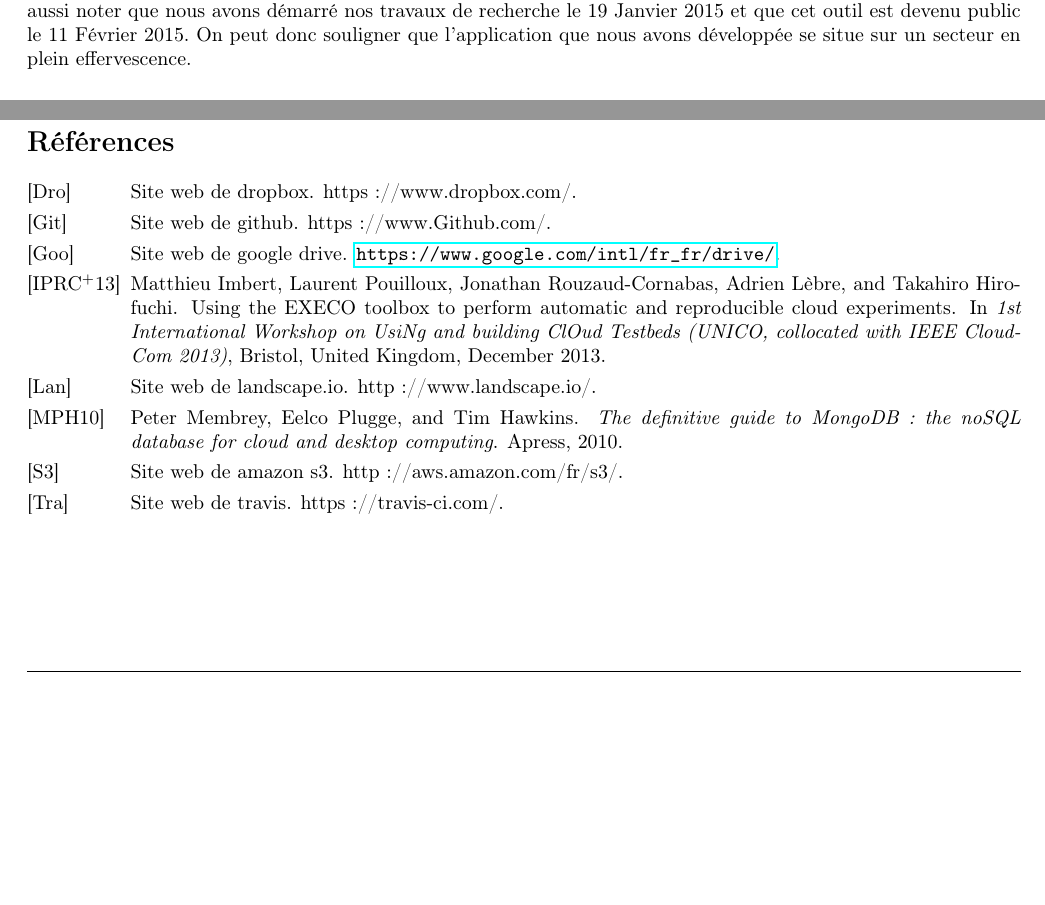
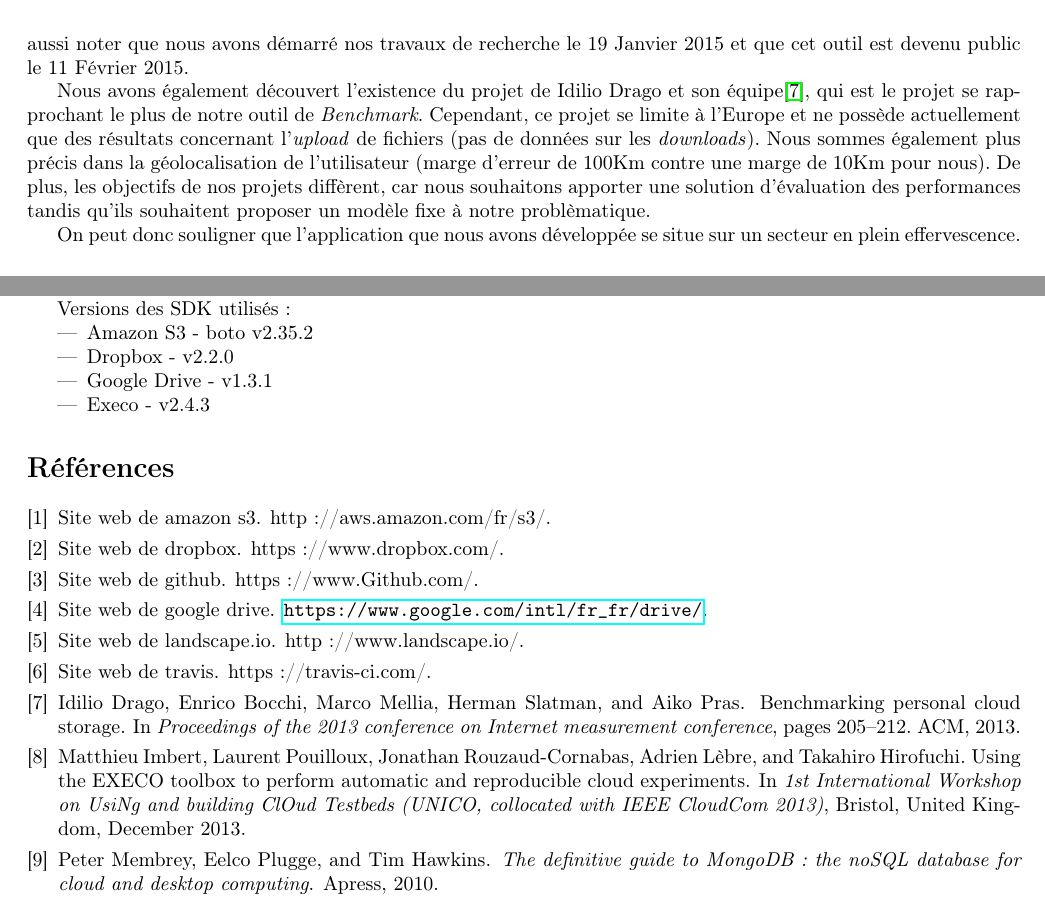
Before and after one commit to hyptos/kyd, a LaTeX paper (docs/main.tex): two parts of pages 4 and 9 of 11 before the commit and two parts of pages 4 and 11 of 12 after it, joined at a grey line, cut so that both start at the same text, the shorter picture padded with empty space. Compiled offline with pdfLaTeX.

Commit message:
Fin du rapport bis

```diff
--- a/docs/main.tex
+++ b/docs/main.tex
@@ -225,7 +220,18 @@ serveurs virtuels privés). Ce projet ne peut pas atteindre les
 hébergeurs que nous ciblons et ne constitue donc pas un concurrent à
 proprement parler. On peut aussi noter que nous avons démarré nos
 travaux de recherche le 19 Janvier 2015 et que cet outil est devenu
-public le 11 Février 2015. On peut donc souligner que l’application
+public le 11 Février 2015.
+
+
+Nous avons également découvert l'existence du projet de Idilio Drago et son équipe\cite{drago2013benchmarking},
+qui est le projet se rapprochant le plus de notre outil de \textit{Benchmark}. Cependant, ce projet se limite à l'Europe
+et ne possède actuellement que des résultats concernant l'\textit{upload} de fichiers (pas de données sur les
+\textit{downloads}). Nous sommes également plus précis dans la géolocalisation de l'utilisateur (marge d'erreur de 100Km
+contre une marge de 10Km pour nous). De plus, les objectifs de nos projets diffèrent, car nous souhaitons apporter une solution
+d'évaluation des performances tandis qu'ils souhaitent proposer un modèle fixe à notre problèmatique.
+
+
+On peut donc souligner que l’application
 que nous avons développée se situe sur un secteur en plein
 effervescence.
 
@@ -510,4 +515,15 @@ Les outils utilisés :
 \item Le café du LIP \& du Nautibus
 \end{itemize}
 
+Versions des SDK utilisés :
+\begin{itemize}
+\item Amazon S3 - boto v2.35.2
+\item Dropbox - v2.2.0
+\item Google Drive - v1.3.1
+\item Execo - v2.4.3
+\end{itemize}
+
+\bibliographystyle{plain}
+\bibliography{biblio}
+
 \newpage
```
Also changed, not shown: docs/biblio.bib (+0 -3 lines), docs/main.pdf (added), docs/main.tex (23 more changed lines).
